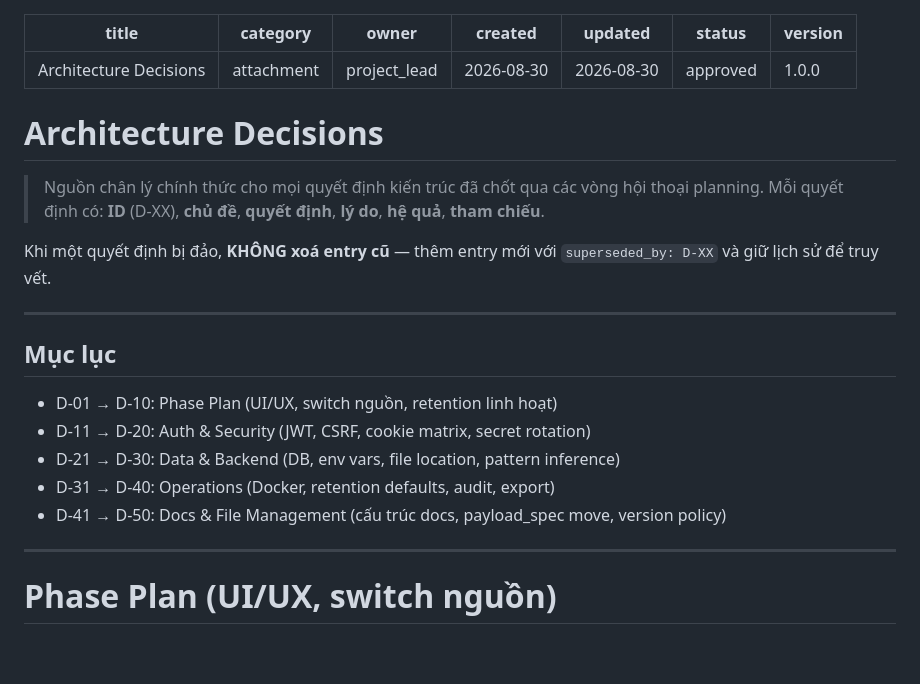
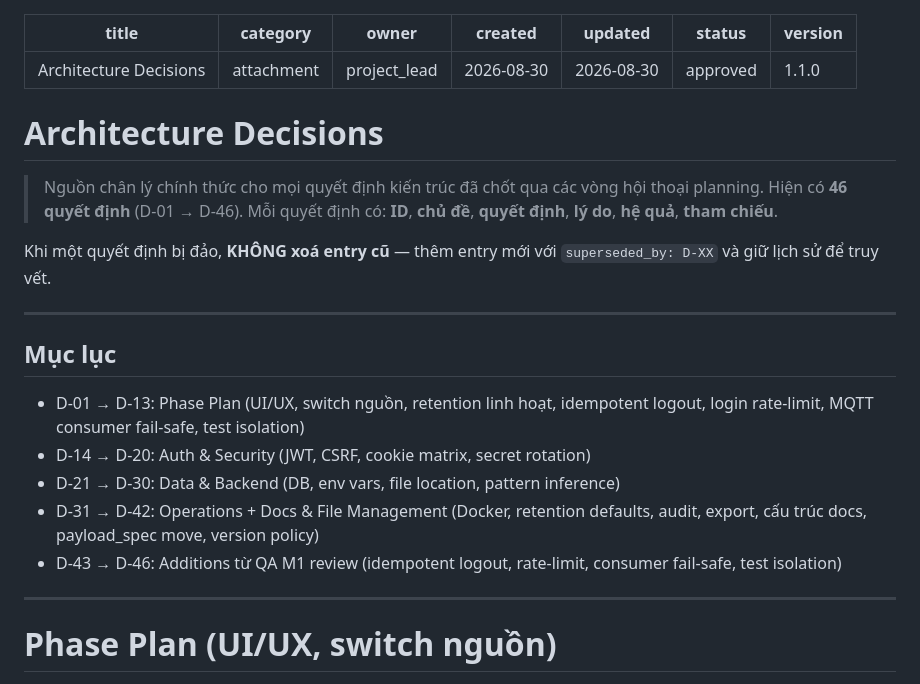
Before and after one commit to khoavo1501/DENSOFactory, a Markdown page: docs/DECISIONS.md, the part around one of its changes. Drawn GitHub-style; blank space fills up the shorter version.

```diff
--- a/docs/DECISIONS.md
+++ b/docs/DECISIONS.md
@@ -5,13 +5,13 @@ owner: project_lead
 created: 2026-08-30
 updated: 2026-08-30
 status: approved
-version: 1.0.0
+version: 1.1.0
 ---
 
 # Architecture Decisions
 
 > Nguồn chân lý chính thức cho mọi quyết định kiến trúc đã chốt qua các vòng hội thoại planning.
-> Mỗi quyết định có: **ID** (D-XX), **chủ đề**, **quyết định**, **lý do**, **hệ quả**, **tham chiếu**.
+> Hiện có **46 quyết định** (D-01 → D-46). Mỗi quyết định có: **ID**, **chủ đề**, **quyết định**, **lý do**, **hệ quả**, **tham chiếu**.
 
 Khi một quyết định bị đảo, **KHÔNG xoá entry cũ** — thêm entry mới với `superseded_by: D-XX` và giữ lịch sử để truy vết.
 
@@ -19,11 +19,11 @@ Khi một quyết định bị đảo, **KHÔNG xoá entry cũ** — thêm entry
 
 ## Mục lục
 
-- D-01 → D-10: Phase Plan (UI/UX, switch nguồn, retention linh hoạt)
-- D-11 → D-20: Auth & Security (JWT, CSRF, cookie matrix, secret rotation)
+- D-01 → D-13: Phase Plan (UI/UX, switch nguồn, retention linh hoạt, idempotent logout, login rate-limit, MQTT consumer fail-safe, test isolation)
+- D-14 → D-20: Auth & Security (JWT, CSRF, cookie matrix, secret rotation)
 - D-21 → D-30: Data & Backend (DB, env vars, file location, pattern inference)
-- D-31 → D-40: Operations (Docker, retention defaults, audit, export)
-- D-41 → D-50: Docs & File Management (cấu trúc docs, payload_spec move, version policy)
+- D-31 → D-42: Operations + Docs & File Management (Docker, retention defaults, audit, export, cấu trúc docs, payload_spec move, version policy)
+- D-43 → D-46: Additions từ QA M1 review (idempotent logout, rate-limit, consumer fail-safe, test isolation)
 
 ---
 
```
Also changed, not shown: other parts of docs/DECISIONS.md (+21 -0 lines), docs/06_changelog/CHANGELOG_webapp.md (+33 -1 lines).
